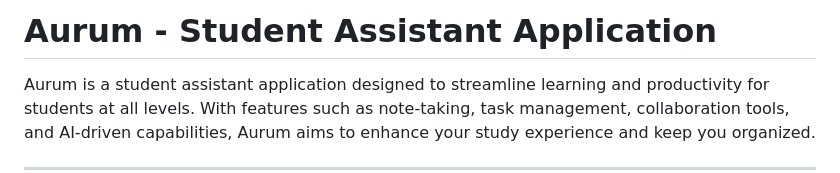
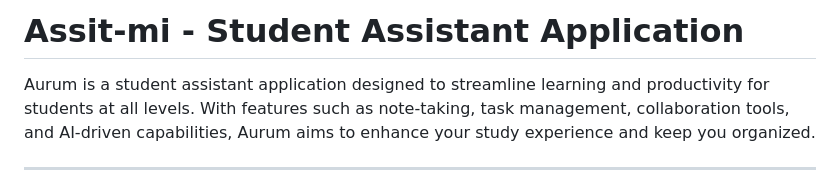
Before and after one commit to DexyMaroni/Assit-mi, a Markdown page: README.md, the part around the change. Rendered like a GitHub page.

```diff
--- a/README.md
+++ b/README.md
@@ -1,4 +1,4 @@
-# Aurum - Student Assistant Application
+# Assit-mi - Student Assistant Application
 
   Aurum is a student assistant application designed to streamline learning and productivity for students at all levels. With features such as note-taking, task management, collaboration tools, and AI-driven capabilities, Aurum aims to enhance your study experience and keep you organized.
 
```
